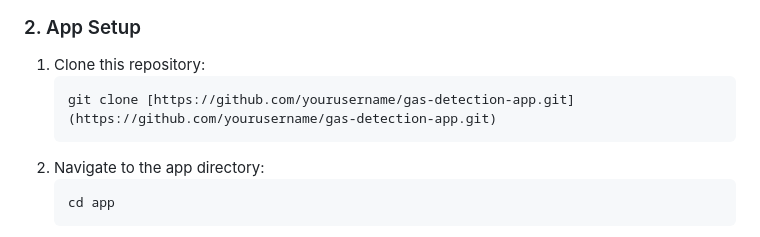
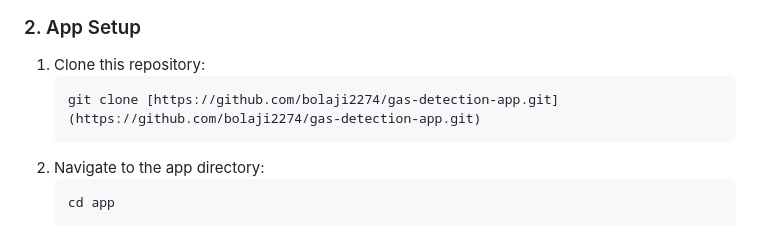
Before and after one commit to bolaji2274/gas-detector-app, a Markdown page: README.md, the part around the change. Drawn GitHub-style.

````diff
--- a/README.md
+++ b/README.md
@@ -126,7 +126,7 @@ Connect the components to the ESP32 as follows:
 ### 2. App Setup
 1.  Clone this repository:
     ```bash
-    git clone [https://github.com/yourusername/gas-detection-app.git](https://github.com/yourusername/gas-detection-app.git)
+    git clone [https://github.com/bolaji2274/gas-detection-app.git](https://github.com/bolaji2274/gas-detection-app.git)
     ```
 2.  Navigate to the app directory:
     ```bash
````
